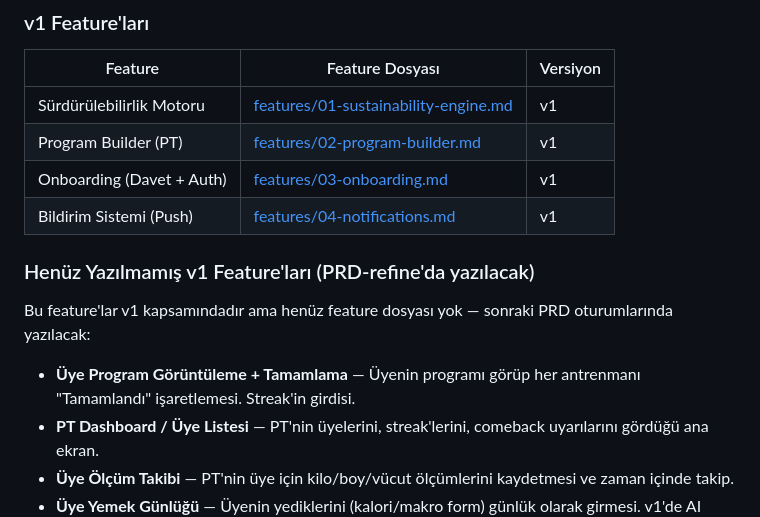
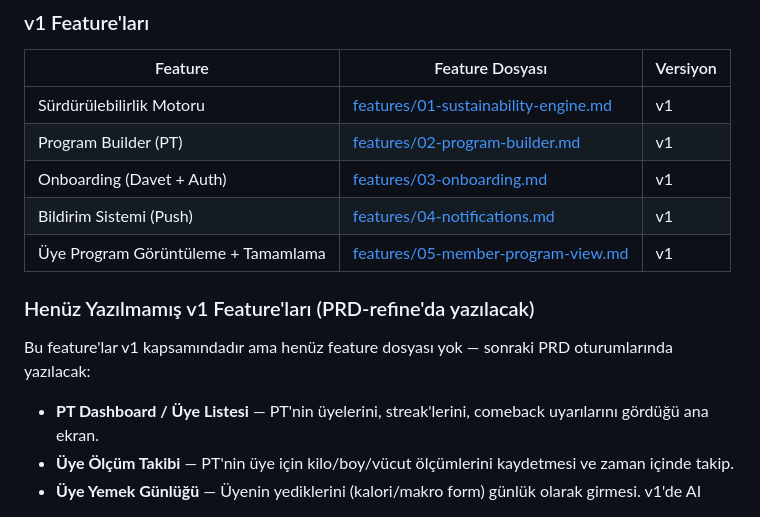
Before and after one commit to NorthAIII/Alpfit.v1, a Markdown page: _dev/PRD/VERSIONS.md, the part around the change. GitHub-like rendering.

```diff
--- a/_dev/PRD/VERSIONS.md
+++ b/_dev/PRD/VERSIONS.md
@@ -24,12 +24,12 @@
 | Program Builder (PT) | [features/02-program-builder.md](features/02-program-builder.md) | v1 |
 | Onboarding (Davet + Auth) | [features/03-onboarding.md](features/03-onboarding.md) | v1 |
 | Bildirim Sistemi (Push) | [features/04-notifications.md](features/04-notifications.md) | v1 |
+| Üye Program Görüntüleme + Tamamlama | [features/05-member-program-view.md](features/05-member-program-view.md) | v1 |
 
 ### Henüz Yazılmamış v1 Feature'ları (PRD-refine'da yazılacak)
 
 Bu feature'lar v1 kapsamındadır ama henüz feature dosyası yok — sonraki PRD oturumlarında yazılacak:
 
-- **Üye Program Görüntüleme + Tamamlama** — Üyenin programı görüp her antrenmanı "Tamamlandı" işaretlemesi. Streak'in girdisi.
 - **PT Dashboard / Üye Listesi** — PT'nin üyelerini, streak'lerini, comeback uyarılarını gördüğü ana ekran.
 - **Üye Ölçüm Takibi** — PT'nin üye için kilo/boy/vücut ölçümlerini kaydetmesi ve zaman içinde takip.
 - **Üye Yemek Günlüğü** — Üyenin yediklerini (kalori/makro form) günlük olarak girmesi. v1'de AI önerisi YOK, sadece kayıt.
```
Also changed, not shown: _dev/PRD/SESSION-NOTES.md (+1 -6 lines), 1 other file.
